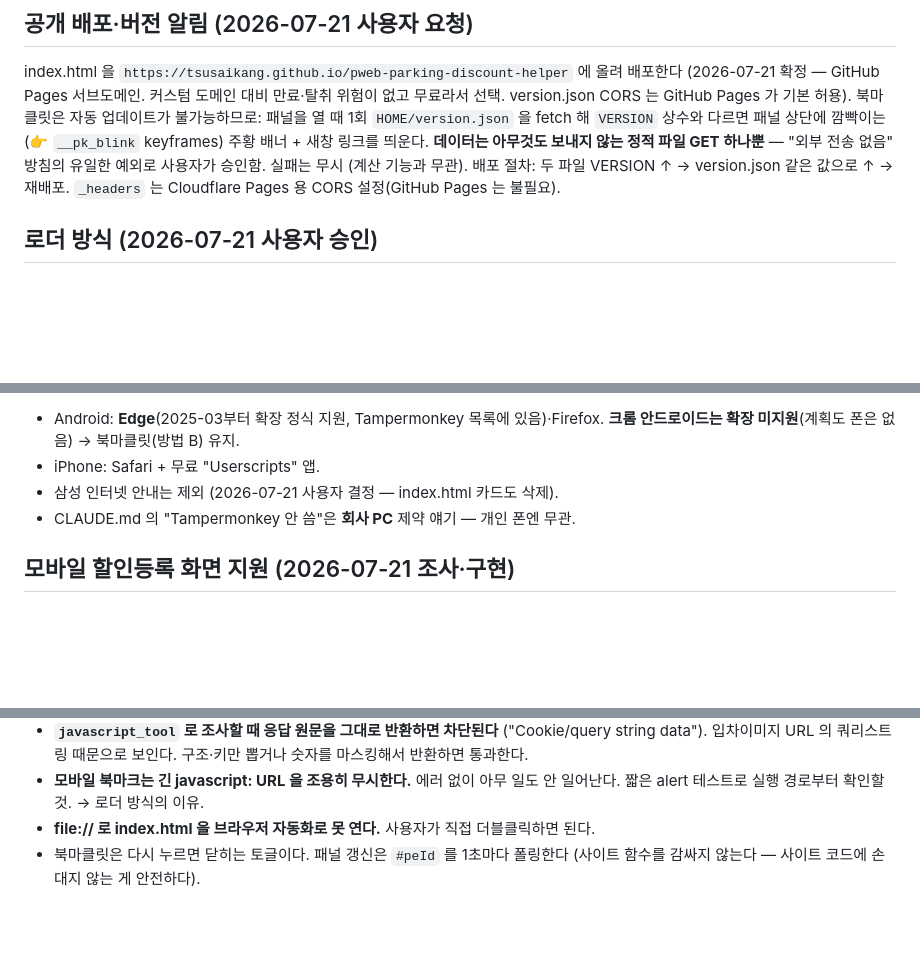
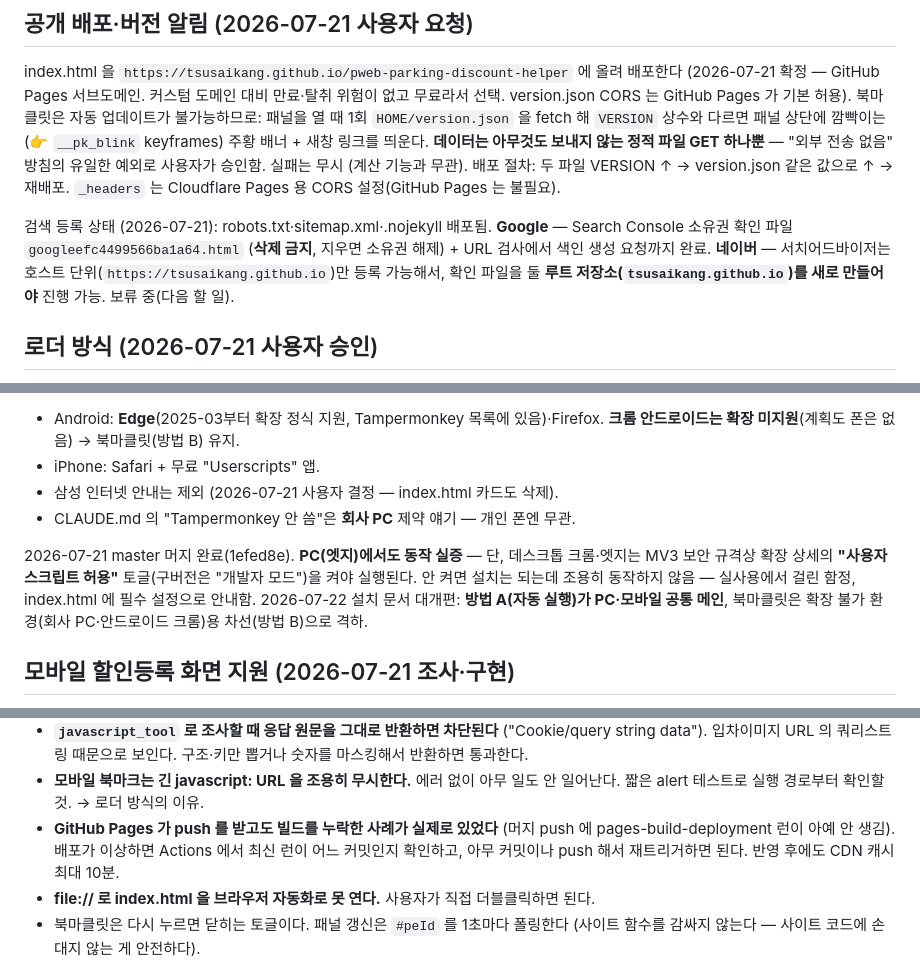
Before and after one commit to tsusaikang/pweb-parking-discount-helper, a Markdown page: CLAUDE.md, 3 parts joined by grey strips. GitHub-like rendering; blank space fills up the shorter version.

Commit message:
CLAUDE.md 최신화: user.js 산출물, PC 자동실행 확정·MV3 함정, 문서 개편, 검색 등록 상태, Pages 빌드 누락 사례

```diff
--- a/CLAUDE.md
+++ b/CLAUDE.md
@@ -56,6 +58,13 @@ fetch 해 `VERSION` 상수와 다르면 패널 상단에 깜빡이는(👉 `__pk
 (계산 기능과 무관). 배포 절차: 두 파일 VERSION ↑ → version.json 같은 값으로 ↑
 → 재배포. `_headers` 는 Cloudflare Pages 용 CORS 설정(GitHub Pages 는 불필요).
 
+검색 등록 상태 (2026-07-21): robots.txt·sitemap.xml·.nojekyll 배포됨.
+**Google** — Search Console 소유권 확인 파일 `googleefc4499566ba1a64.html`
+(**삭제 금지**, 지우면 소유권 해제) + URL 검사에서 색인 생성 요청까지 완료.
+**네이버** — 서치어드바이저는 호스트 단위(`https://tsusaikang.github.io`)만
+등록 가능해서, 확인 파일을 둘 **루트 저장소(`tsusaikang.github.io`)를 새로
+만들어야** 진행 가능. 보류 중(다음 할 일).
+
 ## 로더 방식 (2026-07-21 사용자 승인)
 
 전체 코드를 북마크에 내장하면 **모바일 브라우저의 URL 길이 한계로 실행이
@@ -79,6 +88,13 @@ version.json 은 구버전(코드 내장형) 사용자에게 재설치 배너를
 - iPhone: Safari + 무료 "Userscripts" 앱.
 - 삼성 인터넷 안내는 제외 (2026-07-21 사용자 결정 — index.html 카드도 삭제).
 - CLAUDE.md 의 "Tampermonkey 안 씀"은 **회사 PC** 제약 얘기 — 개인 폰엔 무관.
+
+2026-07-21 master 머지 완료(1efed8e). **PC(엣지)에서도 동작 실증** — 단,
+데스크톱 크롬·엣지는 MV3 보안 규격상 확장 상세의 **"사용자 스크립트 허용"**
+토글(구버전은 "개발자 모드")을 켜야 실행된다. 안 켜면 설치는 되는데 조용히
+동작하지 않음 — 실사용에서 걸린 함정, index.html 에 필수 설정으로 안내함.
+2026-07-22 설치 문서 대개편: **방법 A(자동 실행)가 PC·모바일 공통 메인**,
+북마클릿은 확장 불가 환경(회사 PC·안드로이드 크롬)용 차선(방법 B)으로 격하.
 
 ## 모바일 할인등록 화면 지원 (2026-07-21 조사·구현)
 
@@ -166,6 +182,10 @@ version.json 은 구버전(코드 내장형) 사용자에게 재설치 배너를
   구조·키만 뽑거나 숫자를 마스킹해서 반환하면 통과한다.
 - **모바일 북마크는 긴 javascript: URL 을 조용히 무시한다.** 에러 없이 아무 일도
   안 일어난다. 짧은 alert 테스트로 실행 경로부터 확인할 것. → 로더 방식의 이유.
+- **GitHub Pages 가 push 를 받고도 빌드를 누락한 사례가 실제로 있었다**
+  (머지 push 에 pages-build-deployment 런이 아예 안 생김). 배포가 이상하면
+  Actions 에서 최신 런이 어느 커밋인지 확인하고, 아무 커밋이나 push 해서
+  재트리거하면 된다. 반영 후에도 CDN 캐시 최대 10분.
 - **file:// 로 index.html 을 브라우저 자동화로 못 연다.** 사용자가 직접 더블클릭하면 된다.
 - 북마클릿은 다시 누르면 닫히는 토글이다. 패널 갱신은 `#peId` 를 1초마다 폴링한다
   (사이트 함수를 감싸지 않는다 — 사이트 코드에 손대지 않는 게 안전하다).
```
Also changed, not shown: other parts of CLAUDE.md (+2 -0 lines).
